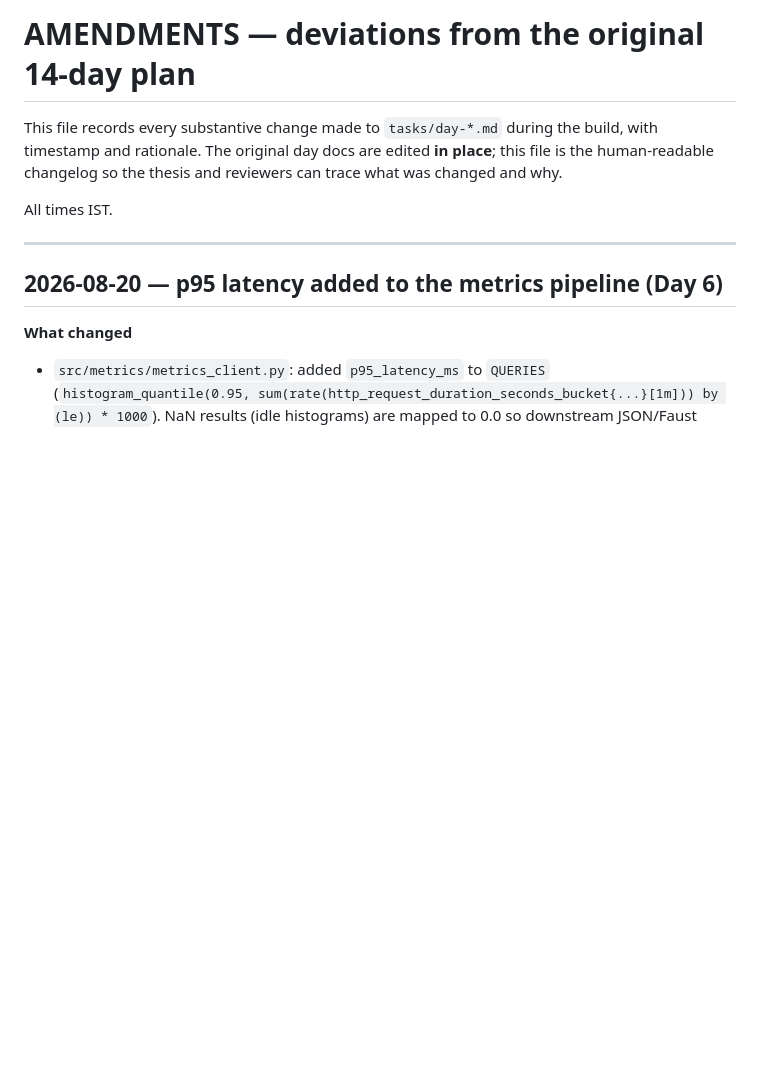
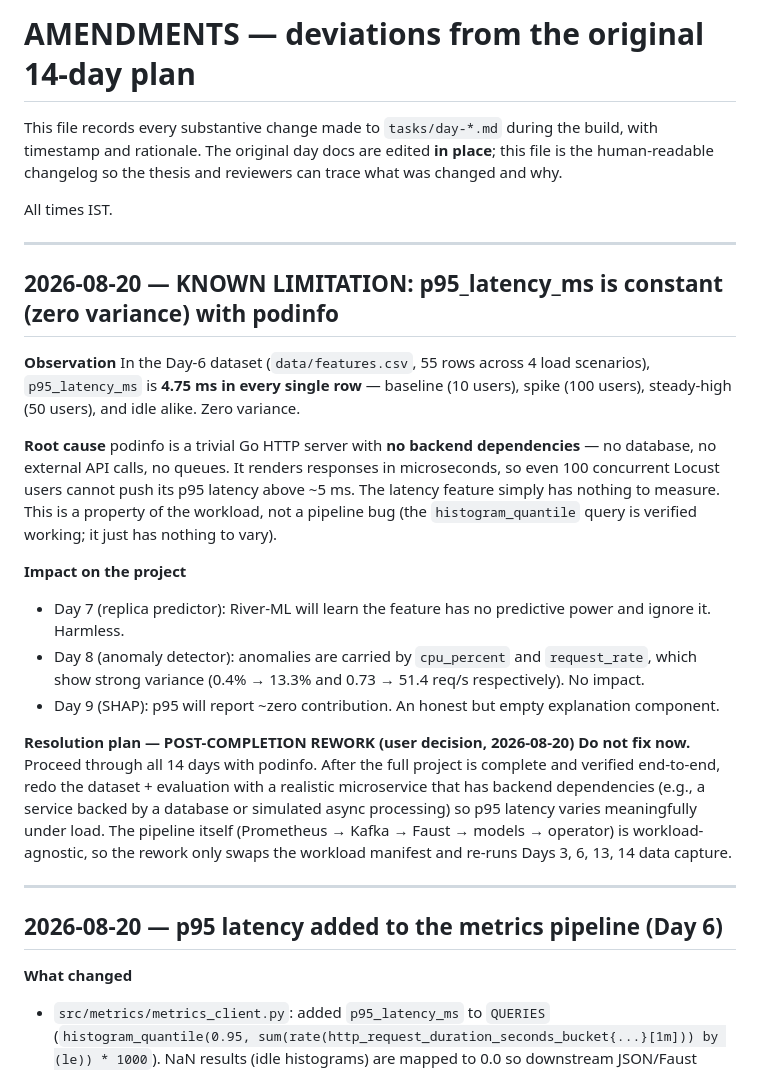
Before and after one commit to sudo-Harshk/k8-auto-scaling-self-healing, a Markdown page: tasks/AMENDMENTS.md, the part around the change. GitHub-like rendering; blank space fills up the shorter version.

Commit message:
Record p95 zero-variance known limitation; post-completion rework planned

```diff
--- a/tasks/AMENDMENTS.md
+++ b/tasks/AMENDMENTS.md
@@ -5,6 +5,40 @@ timestamp and rationale. The original day docs are edited **in place**; this fil
 human-readable changelog so the thesis and reviewers can trace what was changed and why.
 
 All times IST.
+
+---
+
+## 2026-08-20 — KNOWN LIMITATION: p95_latency_ms is constant (zero variance) with podinfo
+
+**Observation**
+In the Day-6 dataset (`data/features.csv`, 55 rows across 4 load scenarios),
+`p95_latency_ms` is **4.75 ms in every single row** — baseline (10 users), spike
+(100 users), steady-high (50 users), and idle alike. Zero variance.
+
+**Root cause**
+podinfo is a trivial Go HTTP server with **no backend dependencies** — no database,
+no external API calls, no queues. It renders responses in microseconds, so even 100
+concurrent Locust users cannot push its p95 latency above ~5 ms. The latency feature
+simply has nothing to measure. This is a property of the workload, not a pipeline bug
+(the `histogram_quantile` query is verified working; it just has nothing to vary).
+
+**Impact on the project**
+- Day 7 (replica predictor): River-ML will learn the feature has no predictive power
+  and ignore it. Harmless.
+- Day 8 (anomaly detector): anomalies are carried by `cpu_percent` and
+  `request_rate`, which show strong variance (0.4% → 13.3% and 0.73 → 51.4 req/s
+  respectively). No impact.
+- Day 9 (SHAP): p95 will report ~zero contribution. An honest but empty explanation
+  component.
+
+**Resolution plan — POST-COMPLETION REWORK (user decision, 2026-08-20)**
+**Do not fix now.** Proceed through all 14 days with podinfo. After the full project
+is complete and verified end-to-end, redo the dataset + evaluation with a realistic
+microservice that has backend dependencies (e.g., a service backed by a database or
+simulated async processing) so p95 latency varies meaningfully under load. The
+pipeline itself (Prometheus → Kafka → Faust → models → operator) is
+workload-agnostic, so the rework only swaps the workload manifest and re-runs
+Days 3, 6, 13, 14 data capture.
 
 ---
 
```
Also changed, not shown: tasks/day-06-feature-engineering.md (+8 -0 lines).
